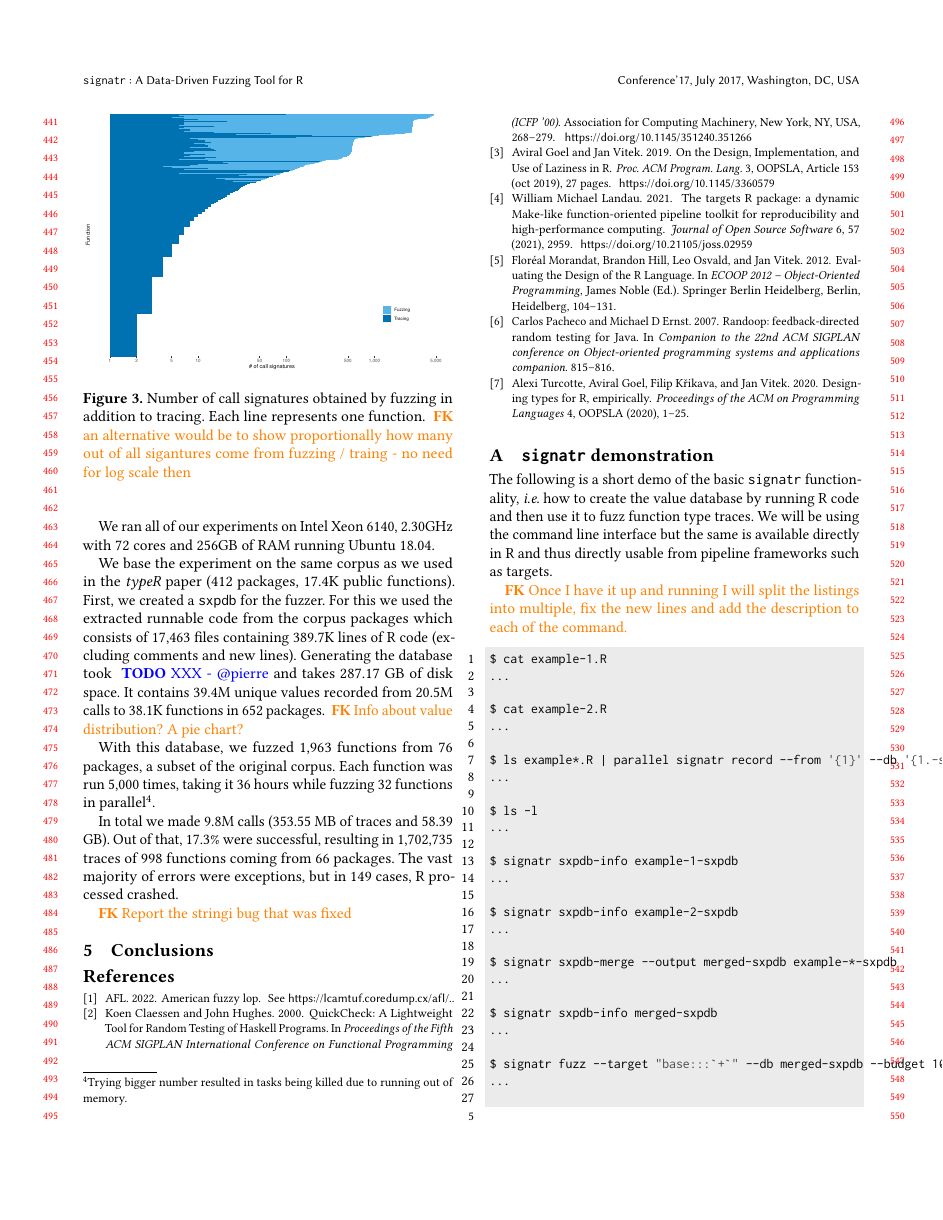
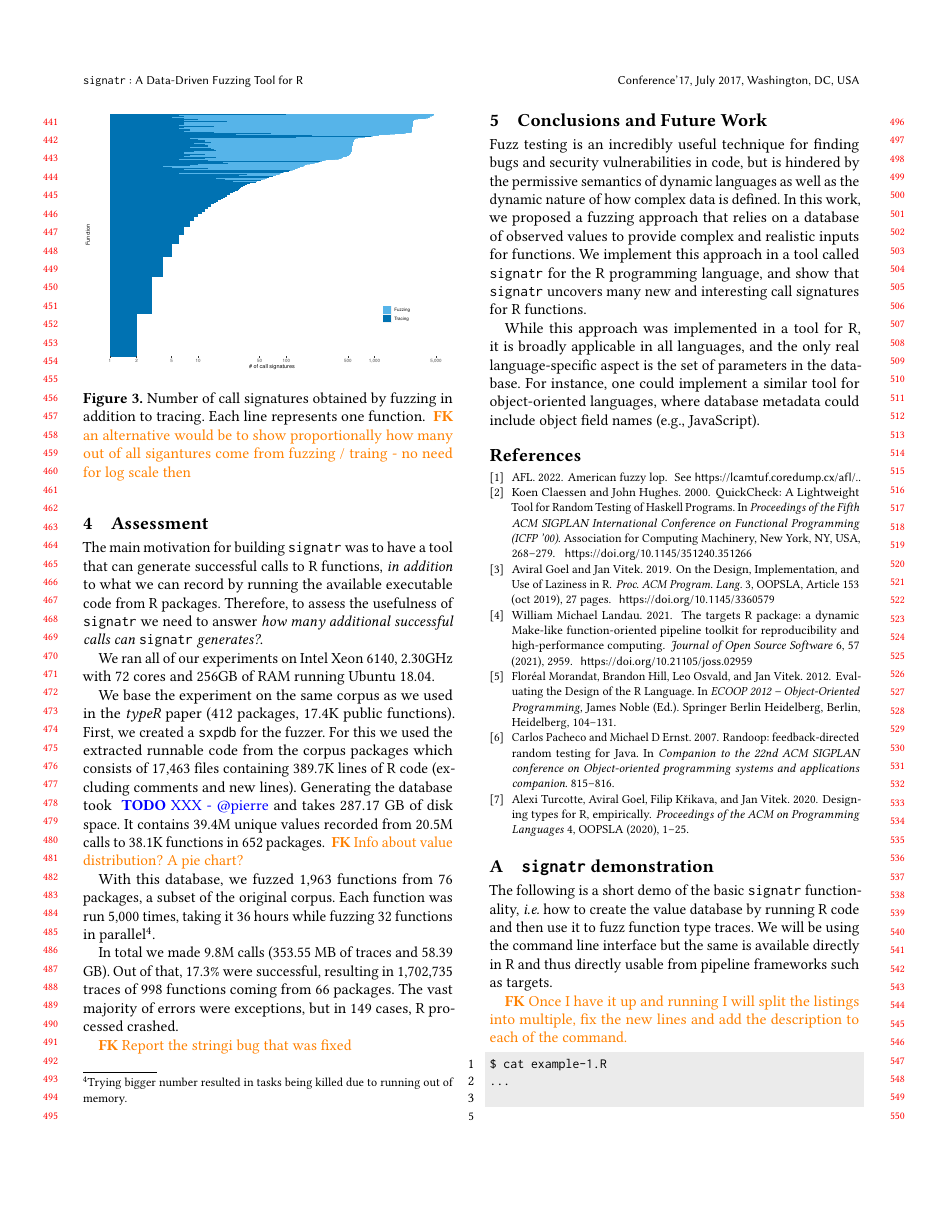
Before and after one commit to reallyTG/signatr-paper, a LaTeX paper (main.tex): page 5 of 6. Compiled offline with pdfLaTeX.

Commit message:
conclusion; future work; background tweak

```diff
--- a/main.tex
+++ b/main.tex
@@ -328,8 +333,15 @@ The vast majority of errors were exceptions, but in \UFNumOfCrashedRSessions cas
     }\label{fig:call-signatures}
 \end{figure}
 
-\section{Conclusions}
+\section{Conclusions and Future Work}
 \label{sec:conclusions}
+
+Fuzz testing is an incredibly useful technique for finding bugs and security vulnerabilities in code, but is hindered by the permissive semantics of dynamic languages as well as the dynamic nature of how complex data is defined.
+In this work, we proposed a fuzzing approach that relies on a database of observed values to provide complex and realistic inputs for functions.
+We implement this approach in a tool called \tool for the R programming language, and show that \tool uncovers many new and interesting call signatures for R functions.
+
+While this approach was implemented in a tool for R, it is broadly applicable in all languages, and the only real language-specific aspect is the set of parameters in the database.
+For instance, one could implement a similar tool for object-oriented languages, where database metadata could include object field names (e.g., JavaScript).
 
 %%
 %% The next two lines define the bibliography style to be used, and
```
Also changed, not shown: main.tex (7 more changed lines).
